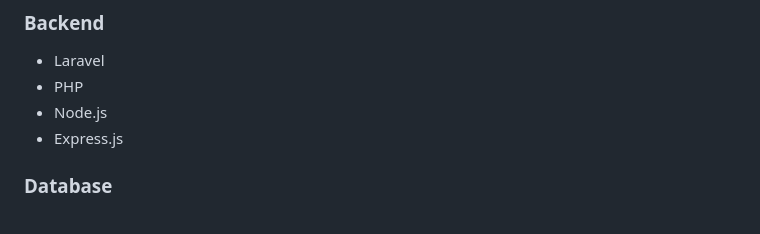
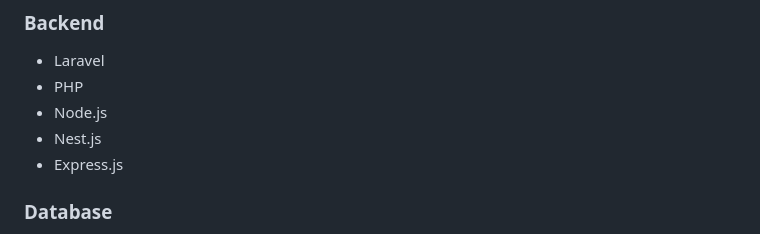
Before and after one commit to Teguhriyadi/Portofolio, a Markdown page: README.md, the part around the change. Rendered like a GitHub page.

```diff
--- a/README.md
+++ b/README.md
@@ -50,6 +50,7 @@ Portfolio ini dikembangkan menggunakan beberapa teknologi berikut:
 - Laravel
 - PHP
 - Node.js
+- Nest.js
 - Express.js
 
 ### Database
```
